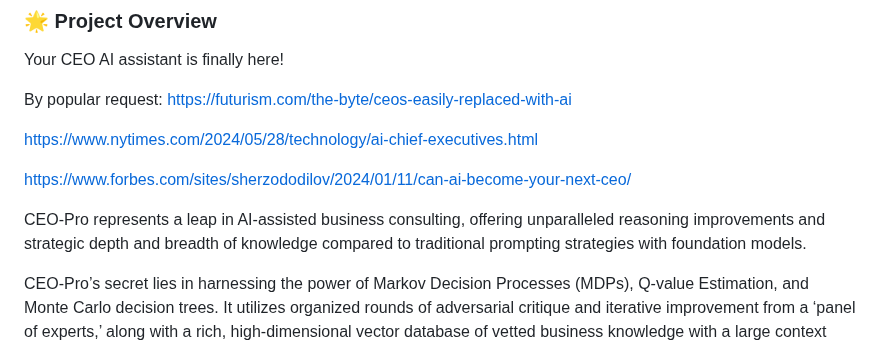
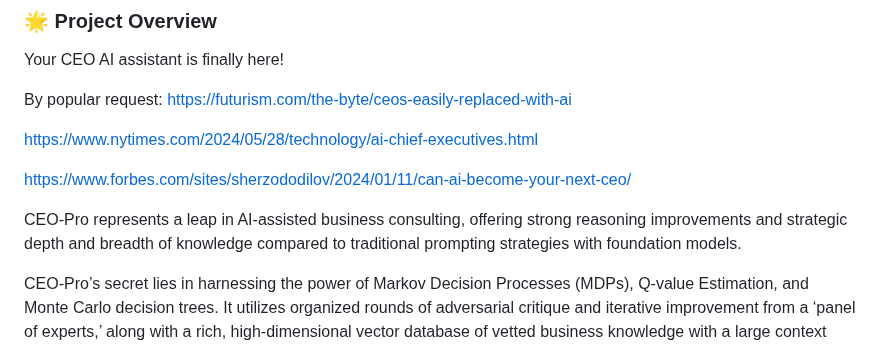
Before and after one commit to PixelPoser/CEO-Pro, a Markdown page: README.md, the part around the change. GitHub-like rendering.

```diff
--- a/README.md
+++ b/README.md
@@ -26,7 +26,7 @@ https://www.nytimes.com/2024/05/28/technology/ai-chief-executives.html
 
 https://www.forbes.com/sites/sherzododilov/2024/01/11/can-ai-become-your-next-ceo/
 
-CEO-Pro represents a leap in AI-assisted business consulting, offering unparalleled reasoning improvements and strategic depth and breadth of knowledge compared to traditional prompting strategies with foundation models.
+CEO-Pro represents a leap in AI-assisted business consulting, offering strong reasoning improvements and strategic depth and breadth of knowledge compared to traditional prompting strategies with foundation models.
 
 CEO-Pro’s secret lies in harnessing the power of Markov Decision Processes (MDPs), Q-value Estimation, and Monte Carlo decision trees. It utilizes organized rounds of adversarial critique and iterative improvement from a ‘panel of experts,’ along with a rich, high-dimensional vector database of vetted business knowledge with a large context length.
 
```
